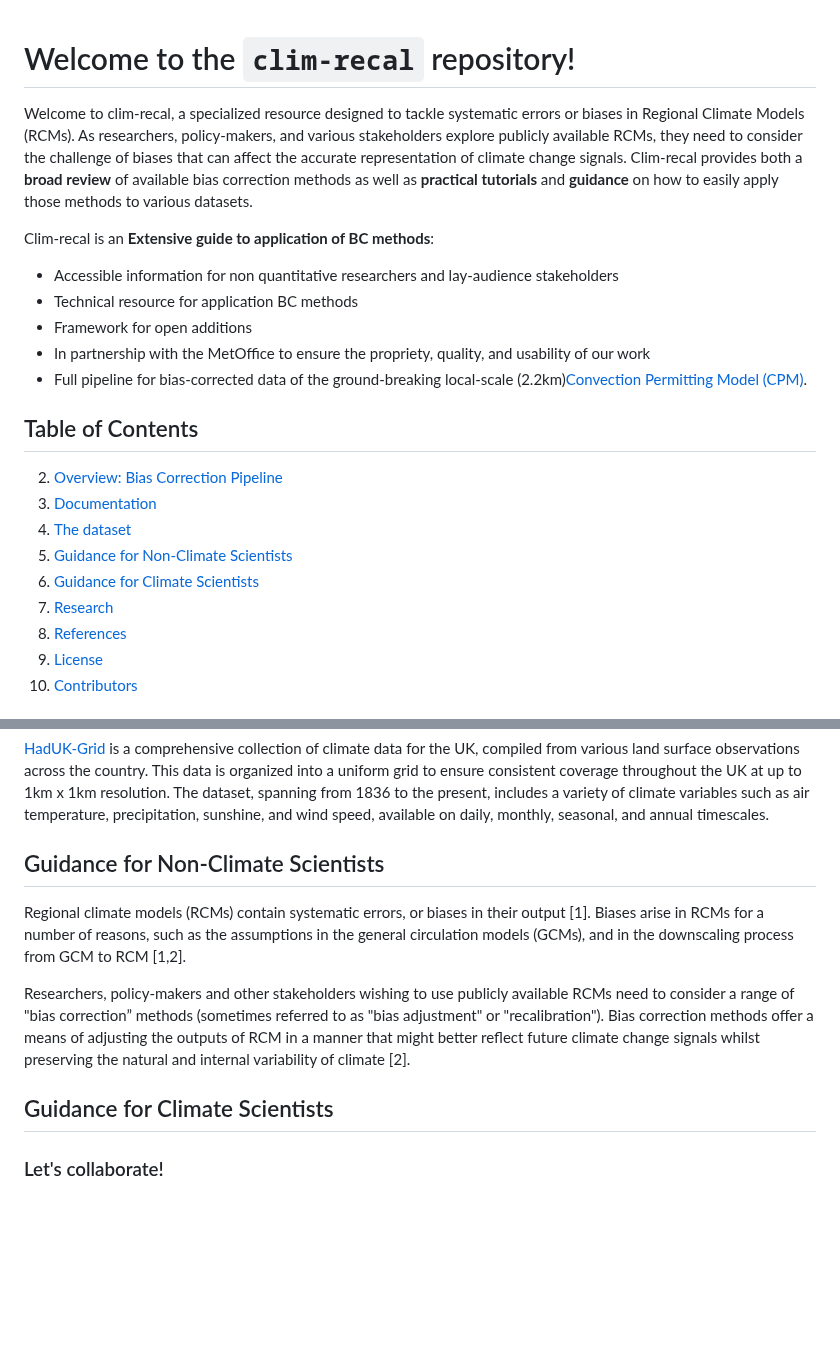
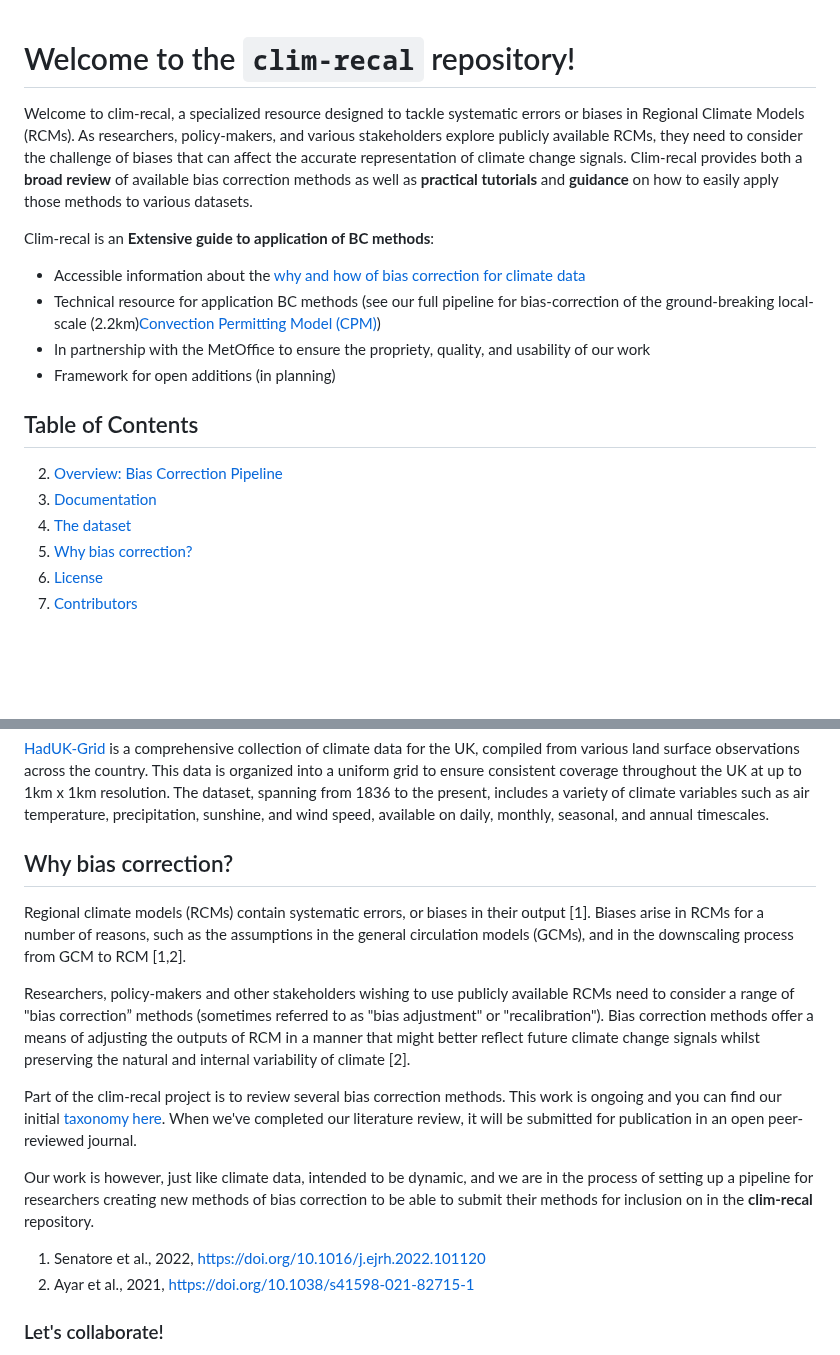
Before and after one commit to alan-turing-institute/clim-recal, a Markdown page: README.md, 2 parts joined by grey strips. Drawn GitHub-style; blank space fills up the shorter version.

Commit message:
simplify readme sections

```diff
--- a/README.md
+++ b/README.md
@@ -1,26 +1,20 @@
 # Welcome to the `clim-recal` repository!
-
 
 Welcome to clim-recal, a specialized resource designed to tackle systematic errors or biases in Regional Climate Models (RCMs). As researchers, policy-makers, and various stakeholders explore publicly available RCMs, they need to consider the challenge of biases that can affect the accurate representation of climate change signals. Clim-recal provides both a **broad review** of available bias correction methods as well as **practical tutorials** and **guidance** on how to easily apply those methods to various datasets.
 
 Clim-recal is an **Extensive guide to application of BC methods**:
 
-- Accessible information for non quantitative researchers and lay-audience stakeholders
-- Technical resource for application BC methods
-- Framework for open additions
+- Accessible information about the [why and how of bias correction for climate data]()
+- Technical resource for application BC methods (see our full pipeline for bias-correction of the ground-breaking local-scale (2.2km)[Convection Permitting Model (CPM)](https://www.metoffice.gov.uk/pub/data/weather/uk/ukcp18/science-reports/UKCP-Convection-permitting-model-projections-report.pdf))
 - In partnership with the MetOffice to ensure the propriety, quality, and usability of our work
-- Full pipeline for bias-corrected data of the ground-breaking local-scale (2.2km)[Convection Permitting Model (CPM)](https://www.metoffice.gov.uk/pub/data/weather/uk/ukcp18/science-reports/UKCP-Convection-permitting-model-projections-report.pdf).
-
+- Framework for open additions (in planning)
 
 ## Table of Contents
 
 2. [Overview: Bias Correction Pipeline](#overview-bias-correction-pipeline)
 3. [Documentation](#documentation)
 4. [The dataset](#the-dataset)
-4. [Guidance for Non-Climate Scientists](#guidance-for-non-climate-scientists)
-5. [Guidance for Climate Scientists](#guidance-for-non-climate-scientists)
-6. [Research](#research)
-7. [References](#references)
+4. [Why bias correction?](#why-bias-correction)
 8. [License](#license)
 9. [Contributors](#contributors)
 
@@ -203,13 +197,19 @@ The UK Climate Projections 2018 (UKCP18) dataset offers insights into the potent
 ### HADS
 [HadUK-Grid](https://www.metoffice.gov.uk/research/climate/maps-and-data/data/haduk-grid/haduk-grid) is a comprehensive collection of climate data for the UK, compiled from various land surface observations across the country. This data is organized into a uniform grid to ensure consistent coverage throughout the UK at up to 1km x 1km resolution. The dataset, spanning from 1836 to the present, includes a variety of climate variables such as air temperature, precipitation, sunshine, and wind speed, available on daily, monthly, seasonal, and annual timescales.
 
-## Guidance for Non-Climate Scientists
+## Why bias correction?
 
 Regional climate models (RCMs) contain systematic errors, or biases in their output [1]. Biases arise in RCMs for a number of reasons, such as the assumptions in the general circulation models (GCMs), and in the downscaling process from GCM to RCM [1,2].
 
 Researchers, policy-makers and other stakeholders wishing to use publicly available RCMs need to consider a range of "bias correction” methods (sometimes referred to as "bias adjustment" or "recalibration"). Bias correction methods offer a means of adjusting the outputs of RCM in a manner that might better reflect future climate change signals whilst preserving the natural and internal variability of climate [2].
 
-## Guidance for Climate Scientists
+Part of the clim-recal project is to review several bias correction methods. This work is ongoing and you can find our initial [taxonomy here](https://docs.google.com/spreadsheets/d/18LIc8omSMTzOWM60aFNv1EZUl1qQN_DG8HFy1_0NdWk/edit?usp=sharing). When we've completed our literature review, it will be submitted for publication in an open peer-reviewed journal.
+
+Our work is however, just like climate data,  intended to be dynamic, and we are in the process of setting up a pipeline for researchers creating new methods of bias correction to be able to submit their methods for inclusion on in the **clim-recal** repository.
+
+ 1. Senatore et al., 2022, https://doi.org/10.1016/j.ejrh.2022.101120
+ 2. Ayar et al., 2021, https://doi.org/10.1038/s41598-021-82715-1
+
 
 ### Let's collaborate!
 
```
Also changed, not shown: other parts of README.md (+0 -12 lines).
